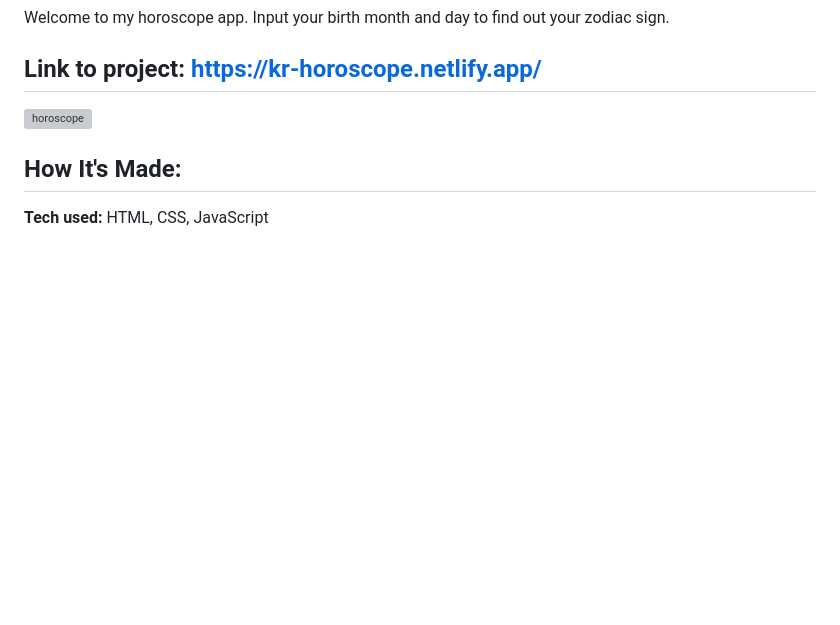
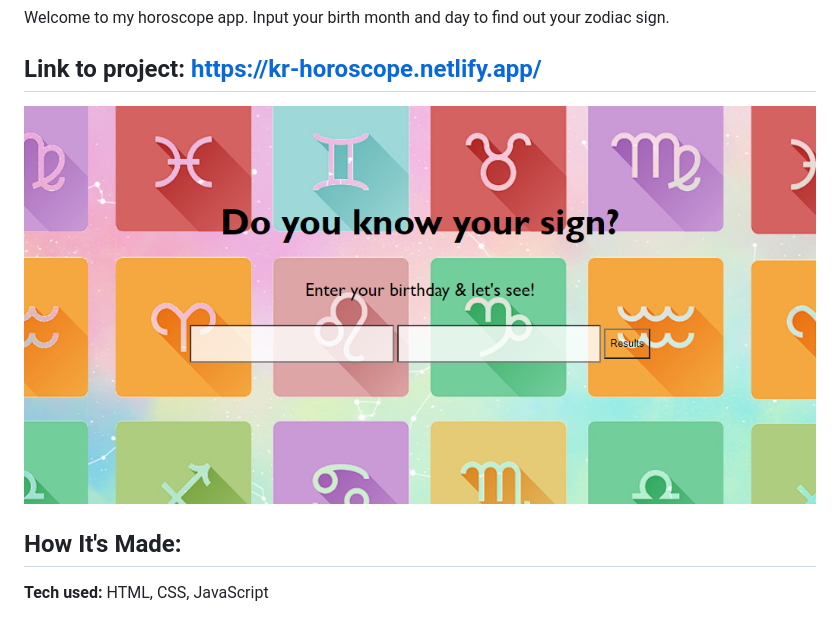
Before and after one commit to Kadeisha93/Horoscope, a Markdown page: README.md, the part around the change. Drawn GitHub-style; pictures changed too: zodiacPic.png (added); blank space fills up the shorter version; grey boxes are pictures that could not be loaded.

Commit message:
updated image

```diff
--- a/README.md
+++ b/README.md
@@ -1,7 +1,7 @@
 # Horoscope
 Welcome to my horoscope app. Input your birth month and day to find out your zodiac sign.
 ## **Link to project:** https://kr-horoscope.netlify.app/
-![horoscope](zodiacPic.jpg)
+![horoscope](zodiacPic.png)
 
 ## How It's Made:
 **Tech used:** HTML, CSS, JavaScript
```
